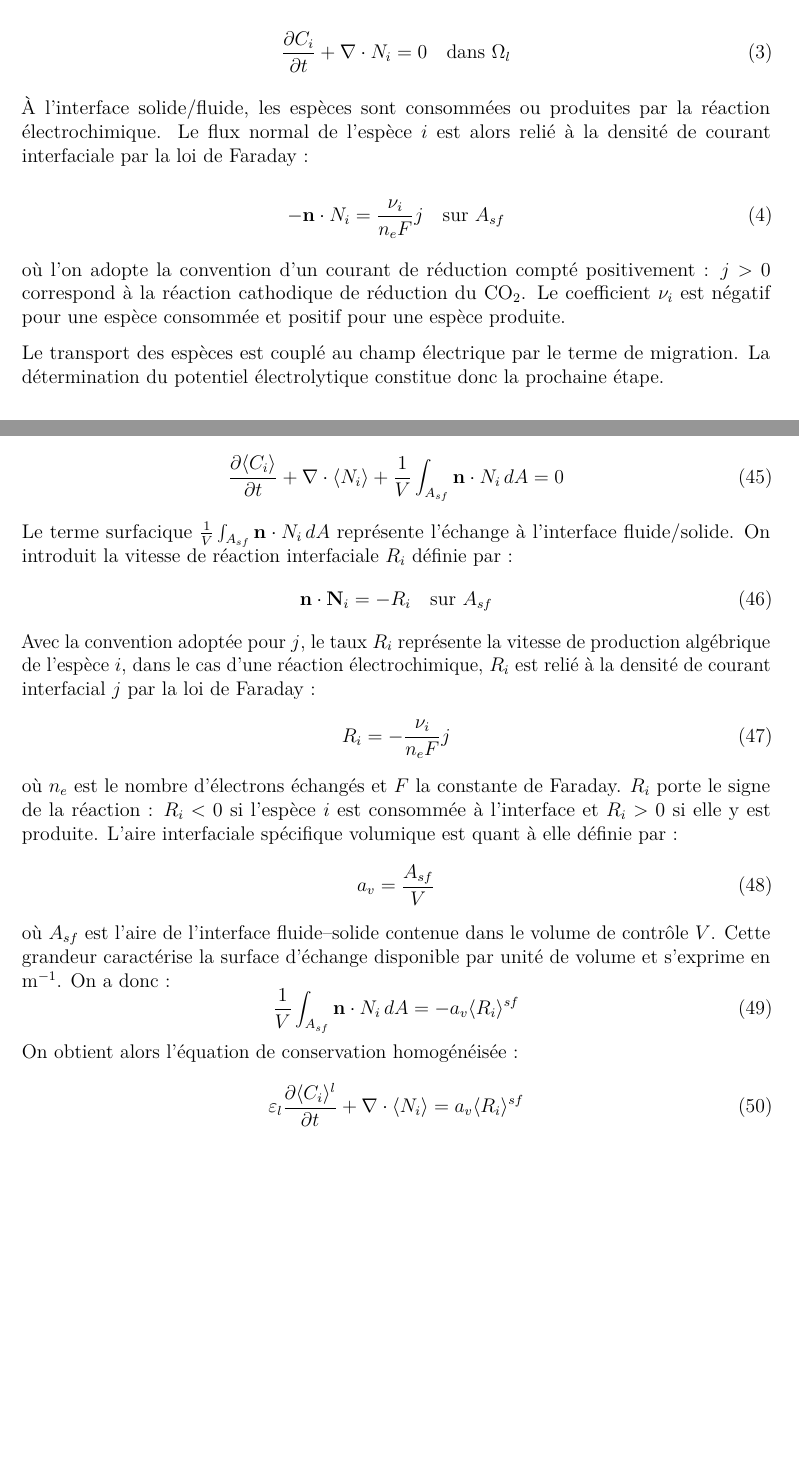
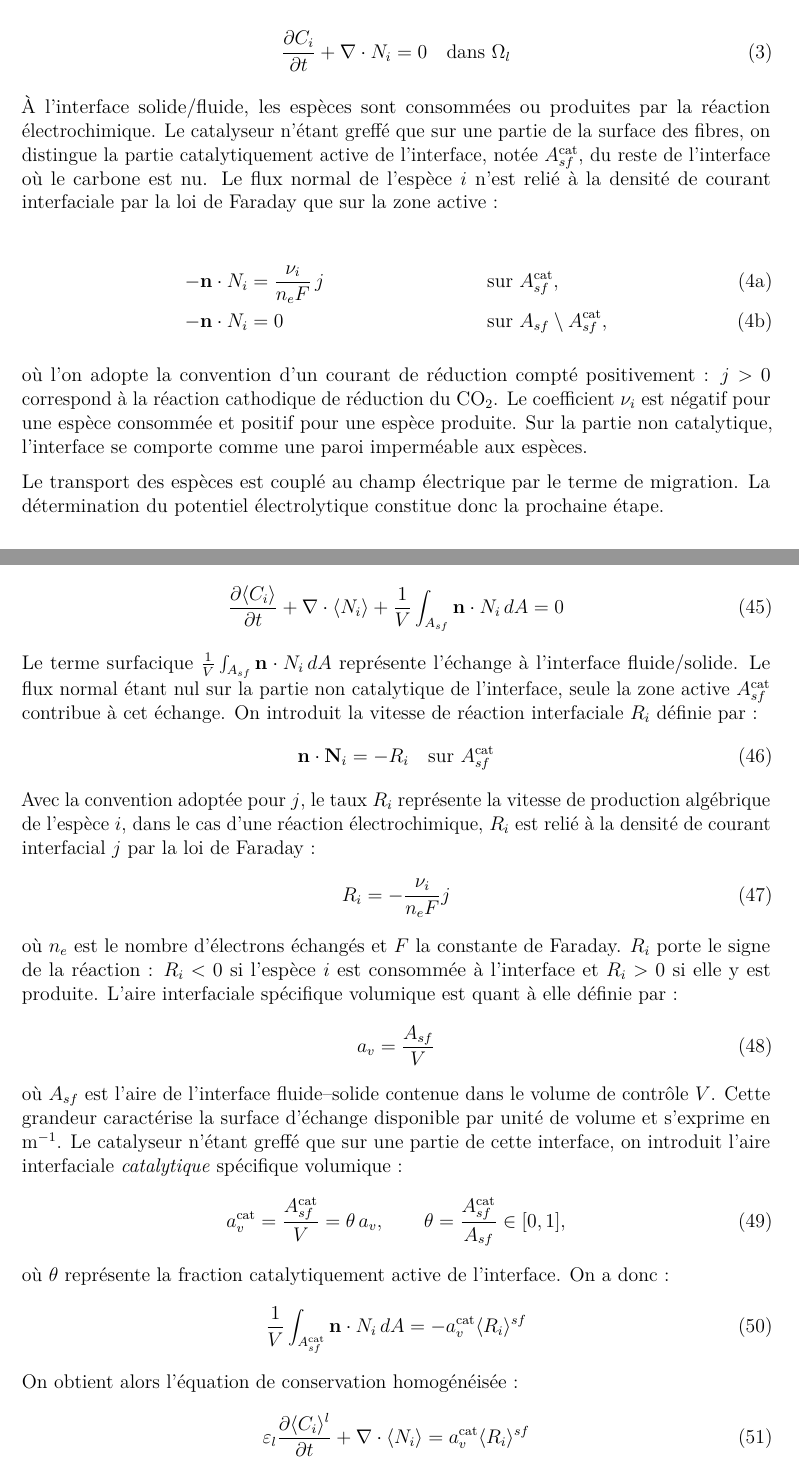
Before and after one commit to hstaub33-byte/Mod-le-poreux-, a LaTeX document (main.tex, which reads Pres_modele.tex, nomenclature.tex, passage_3D_1D.tex): two parts of pages 7 and 22 of 41, joined at a grey line, cut so that both start at the same text, the shorter picture padded with empty space. Compiled offline with pdfLaTeX.

Commit message:
Av^cat (catalyseur greffé)

```diff
--- a/Pres_modele.tex
+++ b/Pres_modele.tex
@@ -87,19 +87,27 @@ L'équation de conservation s'écrit alors :
 \end{equation}
 
 À l'interface solide/fluide, les espèces sont consommées ou produites par
-la réaction électrochimique. Le flux normal de l'espèce $i$ est alors relié
-à la densité de courant interfaciale par la loi de Faraday :
+la réaction électrochimique. Le catalyseur n'étant greffé que sur une
+partie de la surface des fibres, on distingue la partie catalytiquement
+active de l'interface, notée $A_{sf}^{\mathrm{cat}}$, du reste de
+l'interface où le carbone est nu. Le flux normal de l'espèce $i$ n'est relié
+à la densité de courant interfaciale par la loi de Faraday que sur la zone
+active :
 
-
-\begin{equation}
--\mathbf{n} \cdot N_i = \frac{\nu_i}{n_e F} j \quad \text{sur } A_{sf}
-\label{eq:faraday}
-\end{equation}
+\begin{subequations}
+\begin{align}
+-\mathbf{n} \cdot N_i &= \frac{\nu_i}{n_e F}\, j
+&& \text{sur } A_{sf}^{\mathrm{cat}}, \\
+-\mathbf{n} \cdot N_i &= 0
+&& \text{sur } A_{sf} \setminus A_{sf}^{\mathrm{cat}},
+\end{align}
+\end{subequations}
 
 où l'on adopte la convention d'un courant de réduction compté positivement :
 $j > 0$ correspond à la réaction cathodique de réduction du \ce{CO2}. Le
 coefficient $\nu_i$ est négatif pour une espèce consommée et positif pour une
-espèce produite.
+espèce produite. Sur la partie non catalytique, l'interface
+se comporte comme une paroi imperméable aux espèces.
 
 Le transport des espèces est couplé au champ électrique par le terme de
 migration. La détermination du potentiel électrolytique constitue donc la
--- a/nomenclature.tex
+++ b/nomenclature.tex
@@ -7,4 +7,5 @@
 % LETTRES LATINES
 % ------------------------------------------------------------
 \nomenclature[Aav]{$a_v$}{Aire interfaciale spécifique volumique $= A_{sf}/V$ ($\text{m}^{-1}$)}
+\nomenclature[Aavcat]{$a_v^{\mathrm{cat}}$}{Aire interfaciale catalytique spécifique volumique ($\text{m}^{-1}$)}
 \nomenclature[AAsf]{$A_{sf}$}{Aire de l'interface fluide-solide ($\text{m}^2$)}
@@ -65,7 +67,8 @@
 \nomenclature[Bphis]{$\varphi_s$}{Potentiel électrique dans le solide (V)}
 \nomenclature[Bsigmas]{$\sigma_s$}{Conductivité électrique du solide ($\text{S m}^{-1}$)}
 \nomenclature[Bsigmaq]{$\sigma_q$}{Densité de charge surfacique à l'interface ($\text{C m}^{-2}$)}
-\nomenclature[Bsigmae]{$\sigma^e$}{Conductivité effective du milieu poreux ($\text{S m}^{-1}$)}
+\nomenclature[Btheta]{$\theta$}{Fraction catalytiquement active de l'interface $= a_v^{\mathrm{cat}}/a_v$}
+
 
 % ------------------------------------------------------------
 % OPÉRATEURS ET MOYENNES
--- a/passage_3D_1D.tex
+++ b/passage_3D_1D.tex
@@ -107,10 +107,12 @@ de la moyenne spatiale \eqref{eq:moy_spatiale} :
 \frac{\partial \avg{C_i}}{\partial t} + \nab \cdot \avg{N_i} + \frac{1}{V}\int_{A_{sf}} \mathbf{n} \cdot N_i\, dA = 0
 \end{equation}
 Le terme surfacique $\frac{1}{V}\int_{A_{sf}} \mathbf{n} \cdot N_i\, dA$
-représente l'échange à l'interface fluide/solide. On introduit la vitesse de réaction interfaciale
- $R_i$ définie par :
+représente l'échange à l'interface fluide/solide. Le flux normal étant nul
+sur la partie non catalytique de l'interface, seule la zone active
+$A_{sf}^{\mathrm{cat}}$ contribue à cet échange. On introduit la vitesse de
+réaction interfaciale $R_i$ définie par :
 \begin{equation}
-\mathbf{n}\cdot \mathbf{N}_i = -R_i \quad \text{sur } A_{sf}
+\mathbf{n}\cdot \mathbf{N}_i = -R_i \quad \text{sur } A_{sf}^{\mathrm{cat}}
 \end{equation}
 Avec la convention adoptée pour $j$, le taux $R_i$ représente la vitesse de
 production algébrique de l'espèce $i$,
@@ -127,15 +129,22 @@ a_v = \frac{A_{sf}}{V}
 \end{equation}
 où $A_{sf}$ est l’aire de l’interface fluide–solide contenue dans le volume de contrôle $V$.
 Cette grandeur caractérise la surface d’échange disponible par unité de volume et s’exprime en m$^{-1}$.
+Le catalyseur n'étant greffé que sur une partie de cette interface, on
+introduit l'aire interfaciale \emph{catalytique} spécifique volumique :
+\begin{equation}
+a_v^{\mathrm{cat}} = \frac{A_{sf}^{\mathrm{cat}}}{V} = \theta\, a_v,
+\qquad \theta = \frac{A_{sf}^{\mathrm{cat}}}{A_{sf}} \in [0,1],
+\end{equation}
+où $\theta$ représente la fraction catalytiquement active de l'interface.
 On a donc : %Faut se mettre d'accord sur une convention pour le signe
 \begin{equation}
-\frac{1}{V}\int_{A_{sf}} \mathbf{n} \cdot N_i\, dA = -a_v \avg{R_i}^{sf}
+\frac{1}{V}\int_{A_{sf}^{\mathrm{cat}}} \mathbf{n} \cdot N_i\, dA = -a_v^{\mathrm{cat}} \avg{R_i}^{sf}
 \end{equation}
 On obtient
 alors l'équation de conservation homogénéisée :
 \begin{equation}
 \varepsilon_l \frac{\partial \avgl{C_i}}{\partial t} + \nab \cdot \avg{N_i}
-= a_v \avg{R_i}^{sf}
+= a_v^{\mathrm{cat}} \avg{R_i}^{sf}
 \label{eq:cons_homo}
 \end{equation}
 
```
Also changed, not shown: Sys_etud_act.tex (+7 -7 lines), mod_act.tex (+4 -4 lines), module_thiele.tex (+13 -10 lines), Pres_modele.tex (14 more changed lines), nomenclature.tex (1 more changed lines), passage_3D_1D.tex (12 more changed lines).
